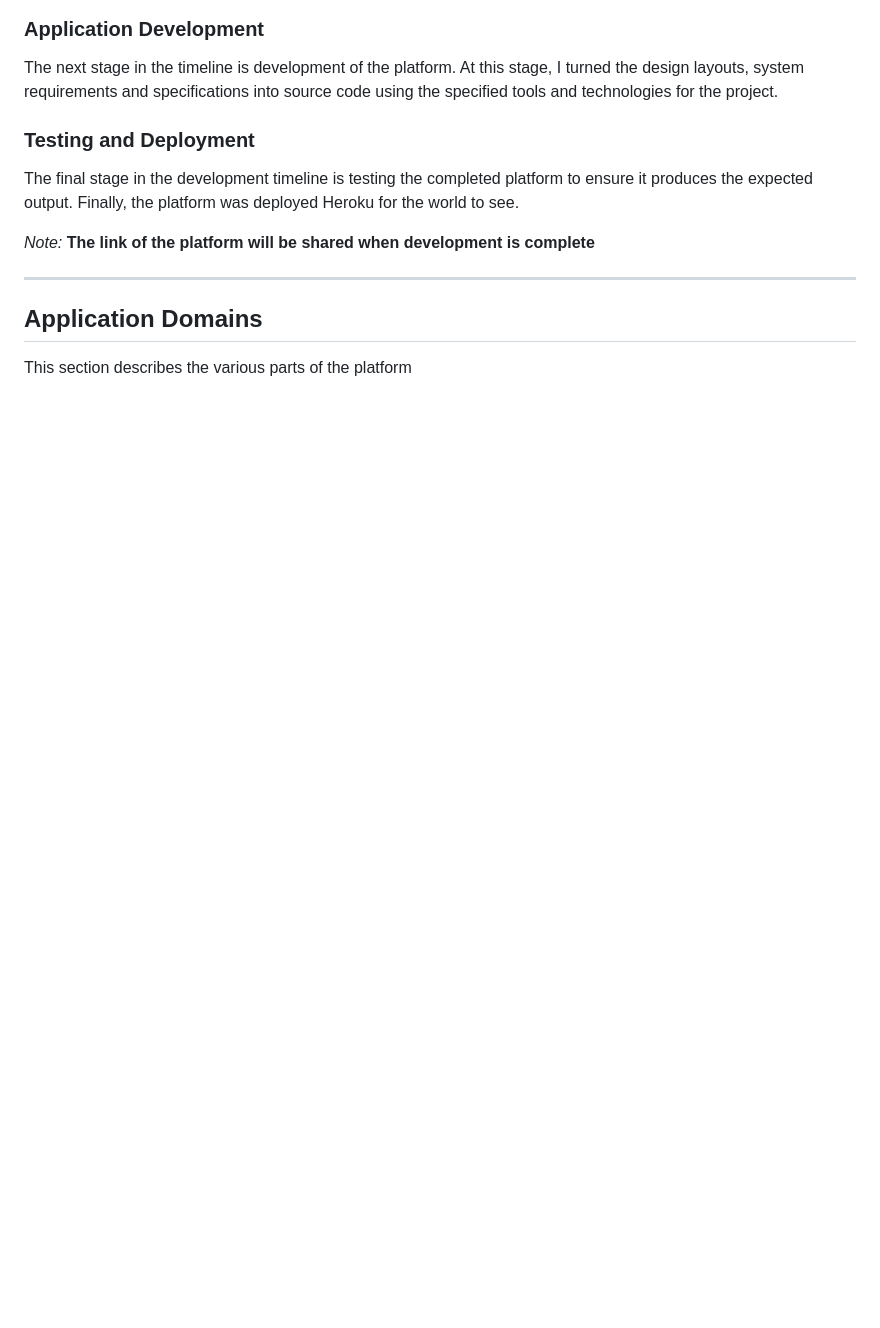
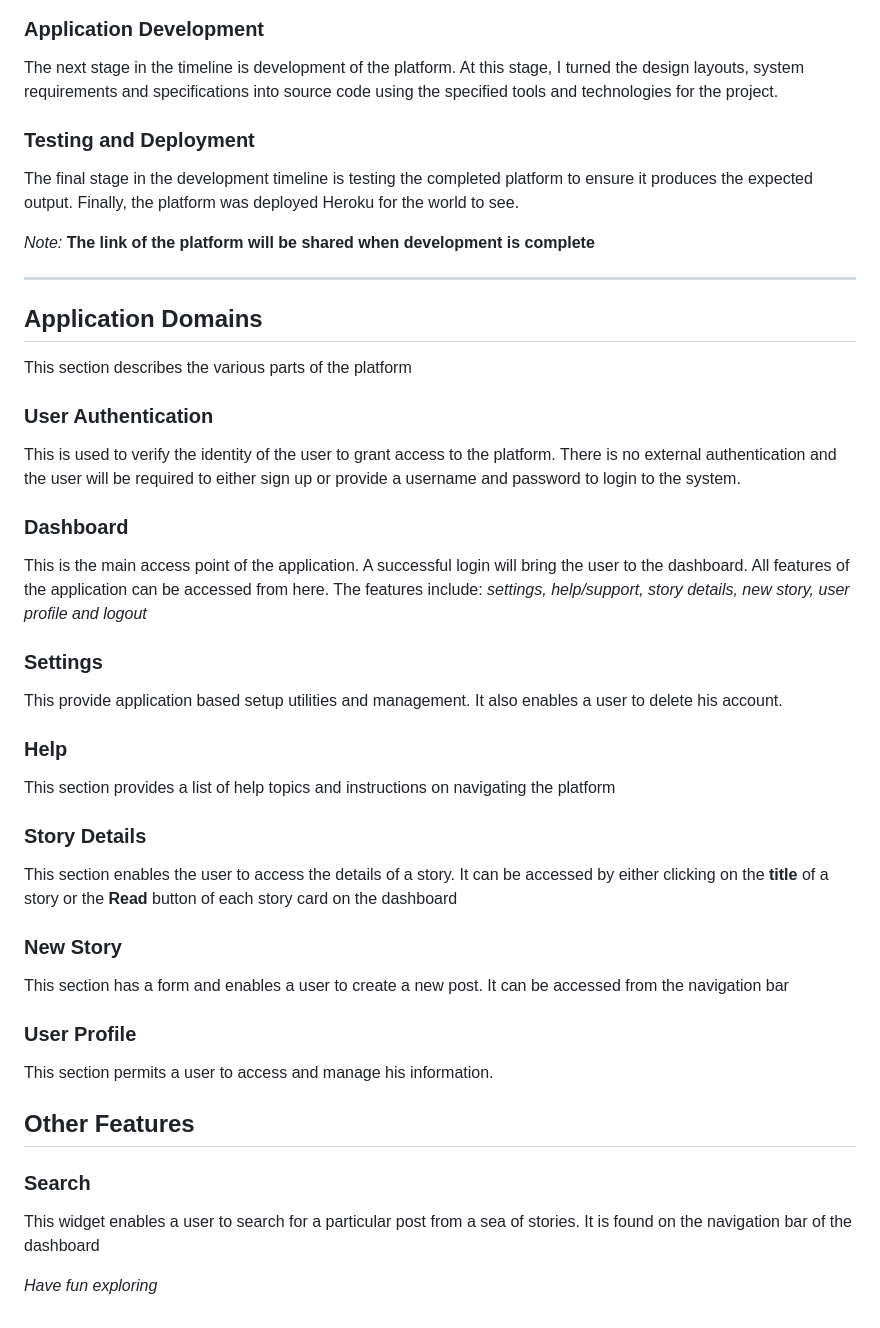
Before and after one commit to Ashdof/side_projects, a Markdown page: mydiaryapp/README.md, the part around one of its changes. Rendered like a GitHub page; blank space fills up the shorter version.

```diff
--- a/mydiaryapp/README.md
+++ b/mydiaryapp/README.md
@@ -78,3 +78,31 @@ The final stage in the development timeline is testing the completed platform to
 ---
 ## Application Domains
 This section describes the various parts of the platform
+
+### User Authentication
+This is used to verify the identity of the user to grant access to the platform. There is no external authentication and the user will be required to either sign up or provide a username and password to login to the system.
+
+### Dashboard
+This is the main access point of the application. A successful login will bring the user to the dashboard. All features of the application can be accessed from here. The features include: *settings, help/support, story details, new story, user profile and logout*
+
+### Settings
+This provide application based setup utilities and management. It also enables a user to delete his account.
+
+### Help
+This section provides a list of help topics and instructions on navigating the platform
+
+### Story Details
+This section enables the user to access the details of a story. It can be accessed by either clicking on the **title** of a story or the **Read** button of each story card on the dashboard
+
+### New Story
+This section has a form and enables a user to create a new post. It can be accessed from the navigation bar
+
+### User Profile
+This section permits a user to access and manage his information.
+
+## Other Features
+
+### Search
+This widget enables a user to search for a particular post from a sea of  stories. It is found on the navigation bar of the dashboard
+
+*Have fun exploring*
```
Also changed, not shown: other parts of mydiaryapp/README.md (+2 -2 lines).
